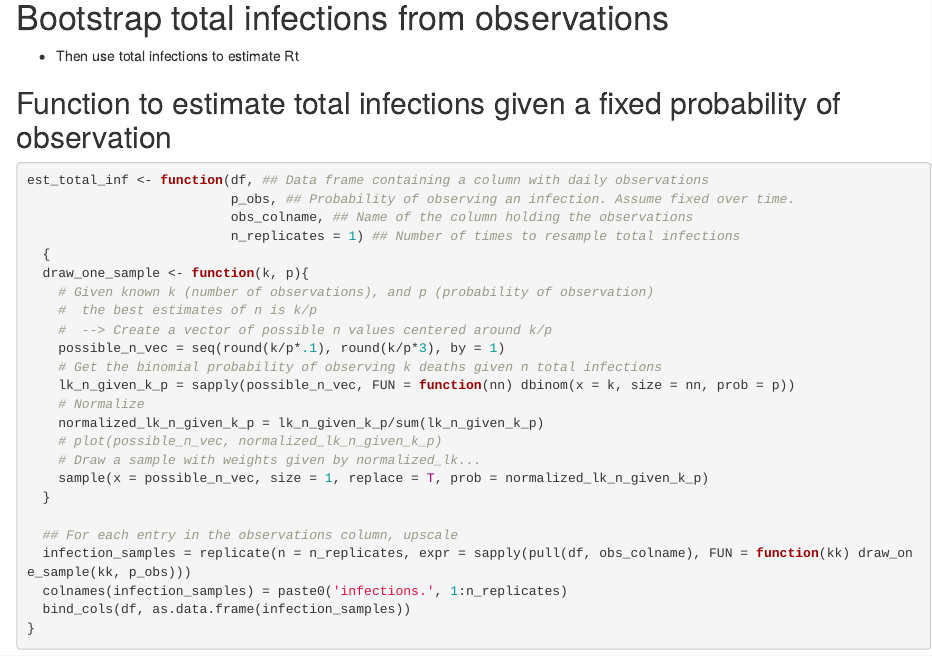
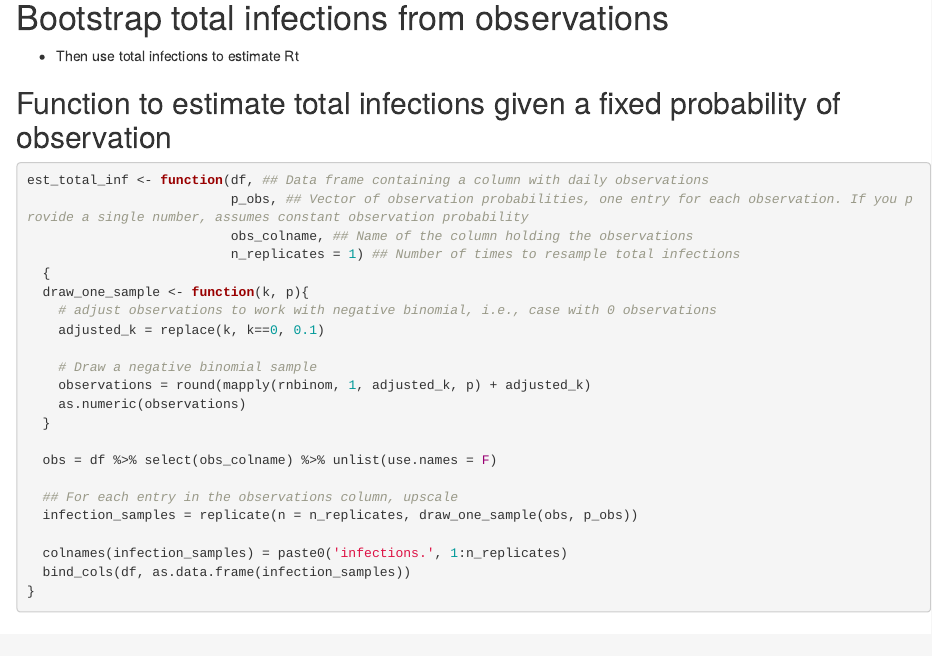
Before and after one commit to cobeylab/rough_rt, an R Markdown document (estimates/07-09-2020.Rmd): the page in a window 1100 px wide, from 3080 px down. Rendered offline with R 4.5, knitr and Pandoc, with nearby package versions; some code elsewhere in the file could not run offline.

Commit message:
Changed to negative binomial draw

````diff
--- a/estimates/07-09-2020.Rmd
+++ b/estimates/07-09-2020.Rmd
@@ -151,26 +151,24 @@ ggsave(width = 4, height = 3, filename = sprintf('../figs/%s-Illinois_rt_from_id
 ## Function to estimate total infections given a fixed probability of observation
 ```{r}
 est_total_inf <- function(df, ## Data frame containing a column with daily observations
-                          p_obs, ## Probability of observing an infection. Assume fixed over time.
+                          p_obs, ## Vector of observation probabilities, one entry for each observation. If you provide a single number, assumes constant observation probability
                           obs_colname, ## Name of the column holding the observations
                           n_replicates = 1) ## Number of times to resample total infections
   {
   draw_one_sample <- function(k, p){
-    # Given known k (number of observations), and p (probability of observation)
-    #  the best estimates of n is k/p
-    #  --> Create a vector of possible n values centered around k/p
-    possible_n_vec = seq(round(k/p*.1), round(k/p*3), by = 1)
-    # Get the binomial probability of observing k deaths given n total infections
-    lk_n_given_k_p = sapply(possible_n_vec, FUN = function(nn) dbinom(x = k, size = nn, prob = p))
-    # Normalize
-    normalized_lk_n_given_k_p = lk_n_given_k_p/sum(lk_n_given_k_p)
-    # plot(possible_n_vec, normalized_lk_n_given_k_p)
-    # Draw a sample with weights given by normalized_lk...
-    sample(x = possible_n_vec, size = 1, replace = T, prob = normalized_lk_n_given_k_p)
+    # adjust observations to work with negative binomial, i.e., case with 0 observations
+    adjusted_k = replace(k, k==0, 0.1)
+
+    # Draw a negative binomial sample
+    observations = round(mapply(rnbinom, 1, adjusted_k, p) + adjusted_k)
+    as.numeric(observations)
   }
 
+  obs = df %>% select(obs_colname) %>% unlist(use.names = F)
+
   ## For each entry in the observations column, upscale
-  infection_samples = replicate(n = n_replicates, expr = sapply(pull(df, obs_colname), FUN = function(kk) draw_one_sample(kk, p_obs)))
+  infection_samples = replicate(n = n_replicates, draw_one_sample(obs, p_obs))
+
   colnames(infection_samples) = paste0('infections.', 1:n_replicates)
   bind_cols(df, as.data.frame(infection_samples))
 }
````
